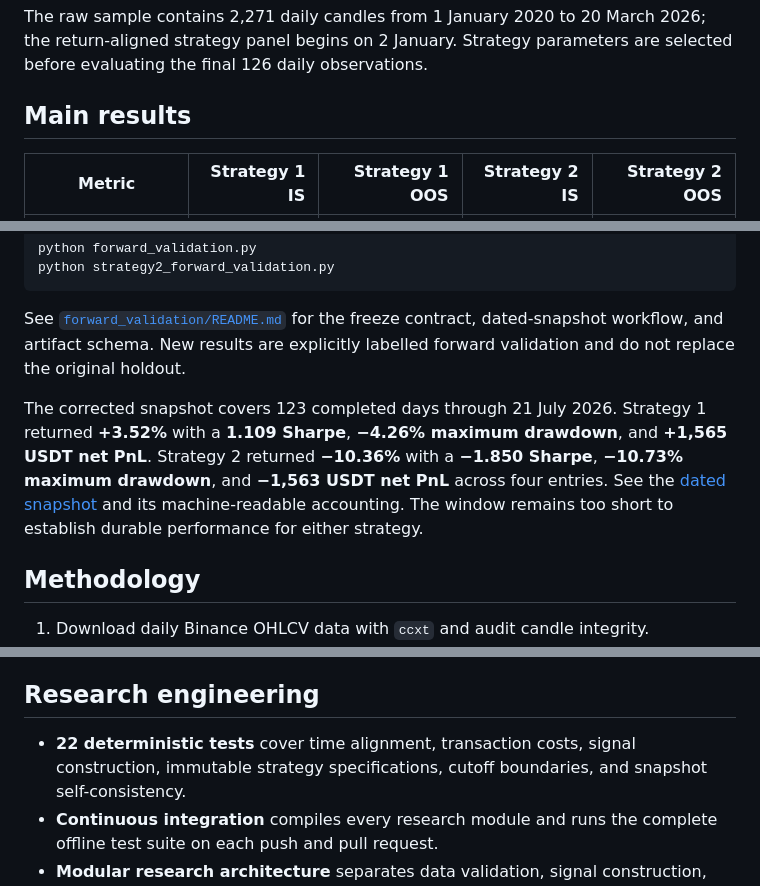
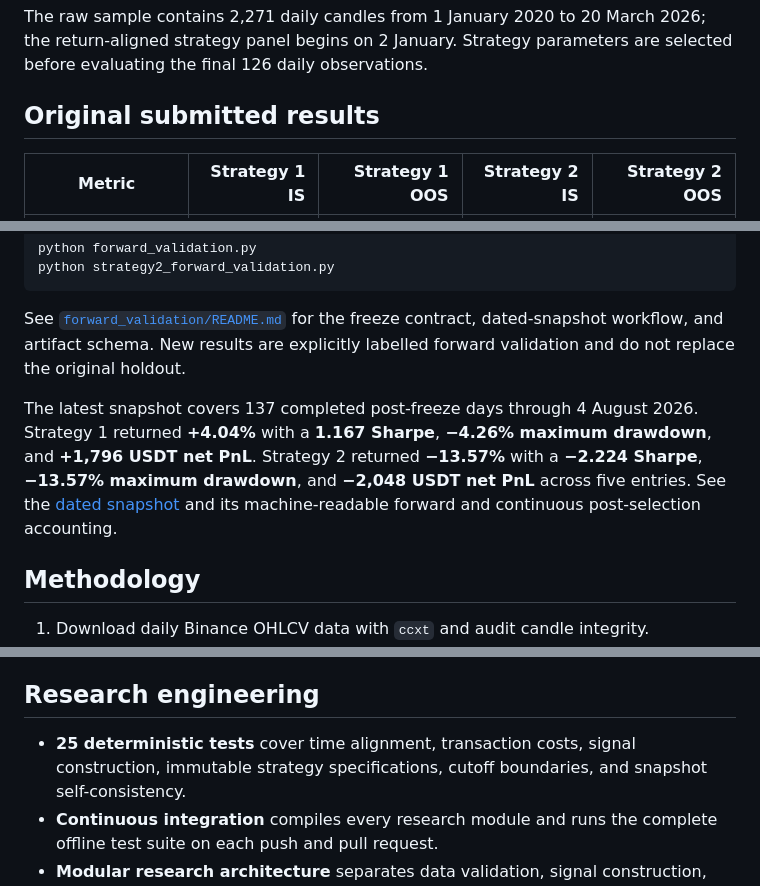
Before and after one commit to PeterLP123/Algo-Trading-Project, a Markdown page: README.md, 3 parts joined by grey strips. Drawn GitHub-style.

```diff
--- a/README.md
+++ b/README.md
@@ -32,7 +32,7 @@ Can two economically distinct crypto signals retain useful risk-adjusted perform
 
 The raw sample contains 2,271 daily candles from 1 January 2020 to 20 March 2026; the return-aligned strategy panel begins on 2 January. Strategy parameters are selected before evaluating the final 126 daily observations.
 
-## Main results
+## Original submitted results
 
 | Metric | Strategy 1 IS | Strategy 1 OOS | Strategy 2 IS | Strategy 2 OOS |
 |---|---:|---:|---:|---:|
@@ -55,7 +74,7 @@ python strategy2_forward_validation.py
 
 See [`forward_validation/README.md`](forward_validation/README.md) for the freeze contract, dated-snapshot workflow, and artifact schema. New results are explicitly labelled forward validation and do not replace the original holdout.
 
-The corrected snapshot covers 123 completed days through 21 July 2026. Strategy 1 returned **+3.52%** with a **1.109 Sharpe**, **−4.26% maximum drawdown**, and **+1,565 USDT net PnL**. Strategy 2 returned **−10.36%** with a **−1.850 Sharpe**, **−10.73% maximum drawdown**, and **−1,563 USDT net PnL** across four entries. See the [dated snapshot](forward_validation/snapshots/2026-07-21-corrected/README.md) and its machine-readable accounting. The window remains too short to establish durable performance for either strategy.
+The latest snapshot covers 137 completed post-freeze days through 4 August 2026. Strategy 1 returned **+4.04%** with a **1.167 Sharpe**, **−4.26% maximum drawdown**, and **+1,796 USDT net PnL**. Strategy 2 returned **−13.57%** with a **−2.224 Sharpe**, **−13.57% maximum drawdown**, and **−2,048 USDT net PnL** across five entries. See the [dated snapshot](forward_validation/snapshots/2026-08-04/README.md) and its machine-readable forward and continuous post-selection accounting.
 
 ## Methodology
 
@@ -69,7 +88,7 @@ The corrected snapshot covers 123 completed days through 21 July 2026. Strategy
 
 ## Research engineering
 
-- **22 deterministic tests** cover time alignment, transaction costs, signal construction,
+- **25 deterministic tests** cover time alignment, transaction costs, signal construction,
   immutable strategy specifications, cutoff boundaries, and snapshot self-consistency.
 - **Continuous integration** compiles every research module and runs the complete offline test
   suite on each push and pull request.
```
Also changed, not shown: other parts of README.md (+23 -3 lines), forward_validation/README.md (+13 -9 lines), report/figures/github_social_preview.png, report/figures/readme_performance_overview.png, 16 other files.
